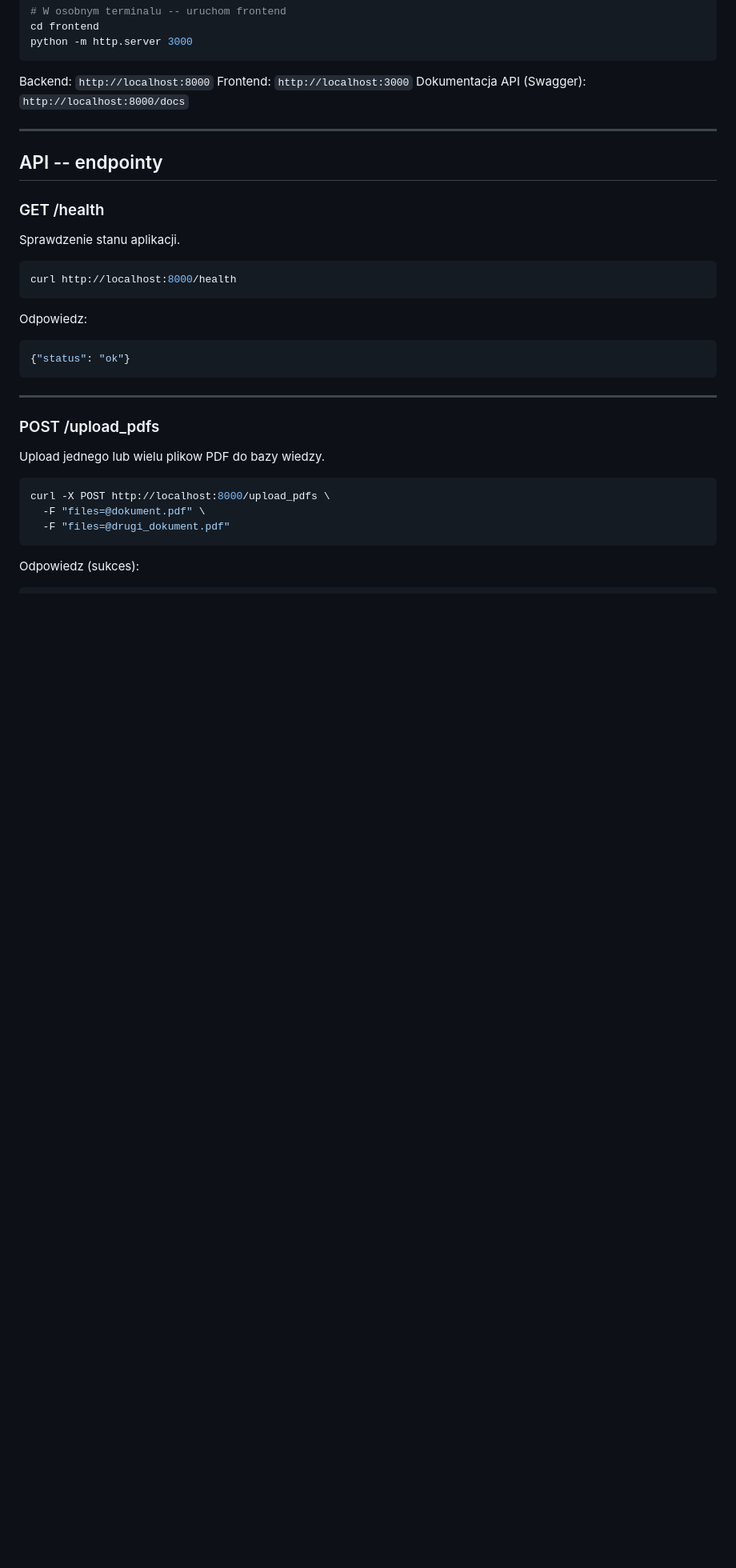
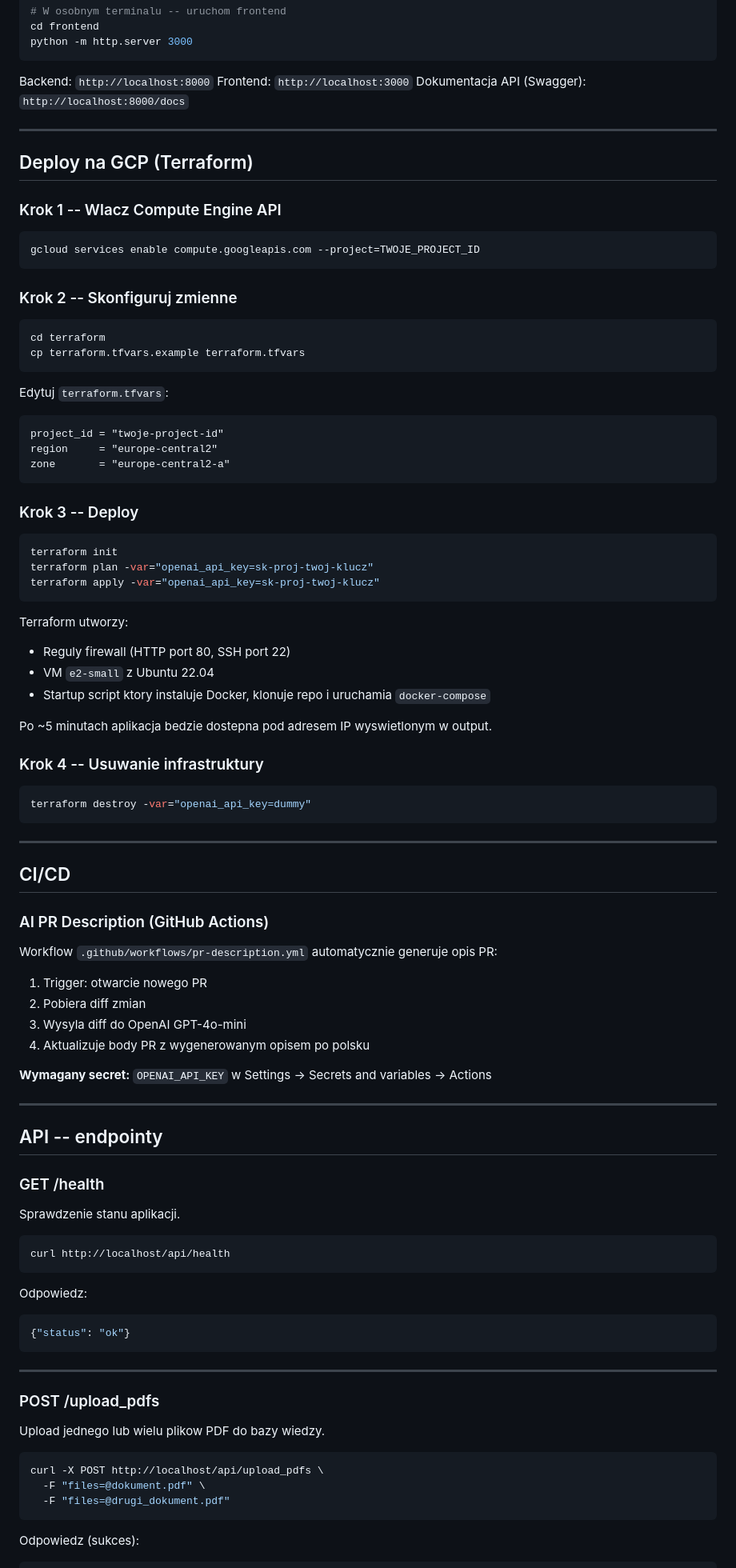
Before and after one commit to Explotion80/devops-ai-knowledge-base, a Markdown page: README.md, the part around one of its changes. Shown at 80% size. Rendered like a GitHub page; blank space fills up the shorter version.

````diff
--- a/README.md
+++ b/README.md
@@ -216,6 +254,66 @@ Dokumentacja API (Swagger): `http://localhost:8000/docs`
 
 ---
 
+## Deploy na GCP (Terraform)
+
+### Krok 1 -- Wlacz Compute Engine API
+
+```bash
+gcloud services enable compute.googleapis.com --project=TWOJE_PROJECT_ID
+```
+
+### Krok 2 -- Skonfiguruj zmienne
+
+```bash
+cd terraform
+cp terraform.tfvars.example terraform.tfvars
+```
+
+Edytuj `terraform.tfvars`:
+```hcl
+project_id = "twoje-project-id"
+region     = "europe-central2"
+zone       = "europe-central2-a"
+```
+
+### Krok 3 -- Deploy
+
+```bash
+terraform init
+terraform plan -var="openai_api_key=sk-proj-twoj-klucz"
+terraform apply -var="openai_api_key=sk-proj-twoj-klucz"
+```
+
+Terraform utworzy:
+- Reguly firewall (HTTP port 80, SSH port 22)
+- VM `e2-small` z Ubuntu 22.04
+- Startup script ktory instaluje Docker, klonuje repo i uruchamia `docker-compose`
+
+Po ~5 minutach aplikacja bedzie dostepna pod adresem IP wyswietlonym w output.
+
+### Krok 4 -- Usuwanie infrastruktury
+
+```bash
+terraform destroy -var="openai_api_key=dummy"
+```
+
+---
+
+## CI/CD
+
+### AI PR Description (GitHub Actions)
+
+Workflow `.github/workflows/pr-description.yml` automatycznie generuje opis PR:
+
+1. Trigger: otwarcie nowego PR
+2. Pobiera diff zmian
+3. Wysyla diff do OpenAI GPT-4o-mini
+4. Aktualizuje body PR z wygenerowanym opisem po polsku
+
+**Wymagany secret:** `OPENAI_API_KEY` w Settings -> Secrets and variables -> Actions
+
+---
+
 ## API -- endpointy
 
 ### GET /health
@@ -223,7 +321,7 @@ Dokumentacja API (Swagger): `http://localhost:8000/docs`
 Sprawdzenie stanu aplikacji.
 
 ```bash
-curl http://localhost:8000/health
+curl http://localhost/api/health
 ```
 
 Odpowiedz:
@@ -238,7 +336,7 @@ Odpowiedz:
 Upload jednego lub wielu plikow PDF do bazy wiedzy.
 
 ```bash
-curl -X POST http://localhost:8000/upload_pdfs \
+curl -X POST http://localhost/api/upload_pdfs \
   -F "files=@dokument.pdf" \
   -F "files=@drugi_dokument.pdf"
 ```
````
Also changed, not shown: other parts of README.md (+152 -55 lines).
